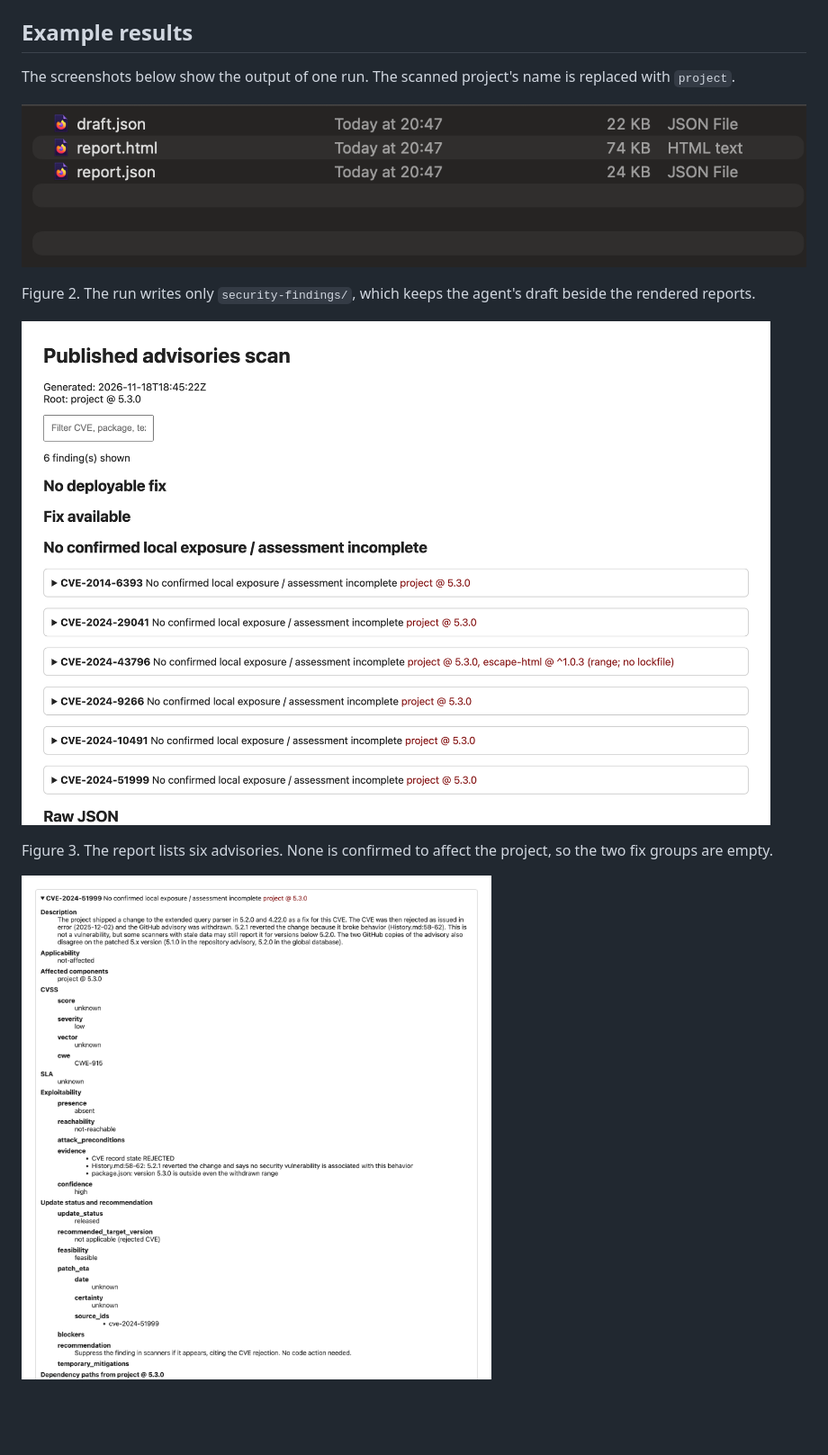
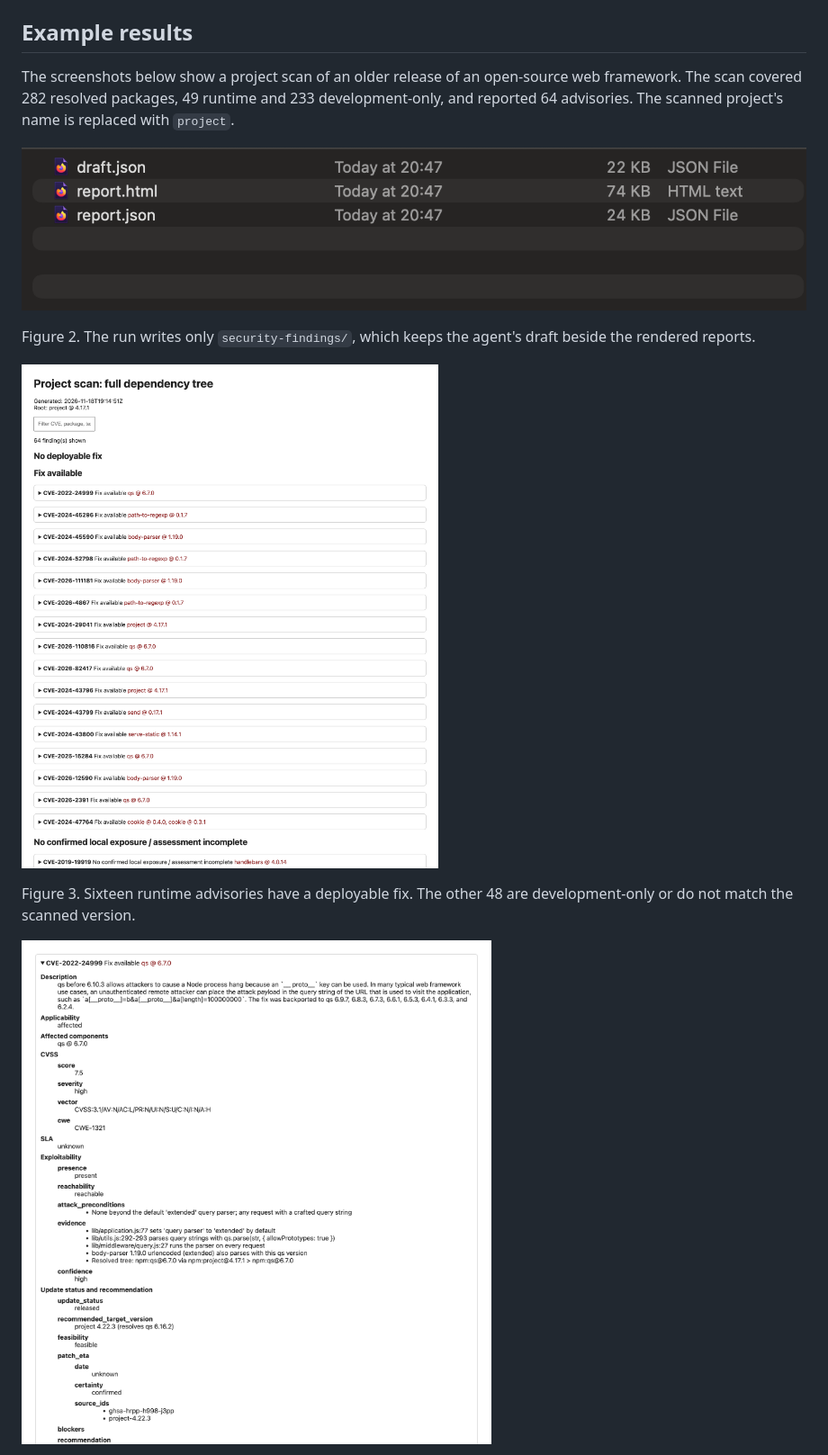
Before and after one commit to kobaltoxid/secdepth, a Markdown page: README.md, the part around one of its changes. Shown at 90% size. GitHub-like rendering; pictures changed too: docs/images/report-finding-detail.png (deleted), docs/images/report-finding-reachable.png (added), docs/images/report-overview.png; blank space fills up the shorter version.

```diff
--- a/README.md
+++ b/README.md
@@ -43,7 +43,7 @@ By default, the reports go in `security-findings/`. Use `report.json` as the aut
 
 ## Example results
 
-The screenshots below show the output of one run. The scanned project's name is replaced with `project`.
+The screenshots below show a project scan of an older release of an open-source web framework. The scan covered 282 resolved packages, 49 runtime and 233 development-only, and reported 64 advisories. The scanned project's name is replaced with `project`.
 
 ![The security-findings folder containing draft.json, report.html, and report.json.](docs/images/security-findings-files.png)
 
@@ -53,5 +53,5 @@ Figure 2. The run writes only `security-findings/`, which keeps the agent's draf
 
-Figure 3. The report lists six advisories. None is confirmed to affect the project, so the two fix groups are empty.
+Figure 3. Sixteen runtime advisories have a deployable fix. The other 48 are development-only or do not match the scanned version.
 
-![An expanded finding for CVE-2024-51999 showing applicability, exploitability evidence, recommendation, and cited sources.](docs/images/report-finding-detail.png)
+![An expanded qs prototype pollution finding marked reachable, with file and line evidence and the dependency path.](docs/images/report-finding-reachable.png)
 
```
Also changed, not shown: other parts of README.md (+6 -2 lines), docs/images/report-finding-dev-only.png (added).
